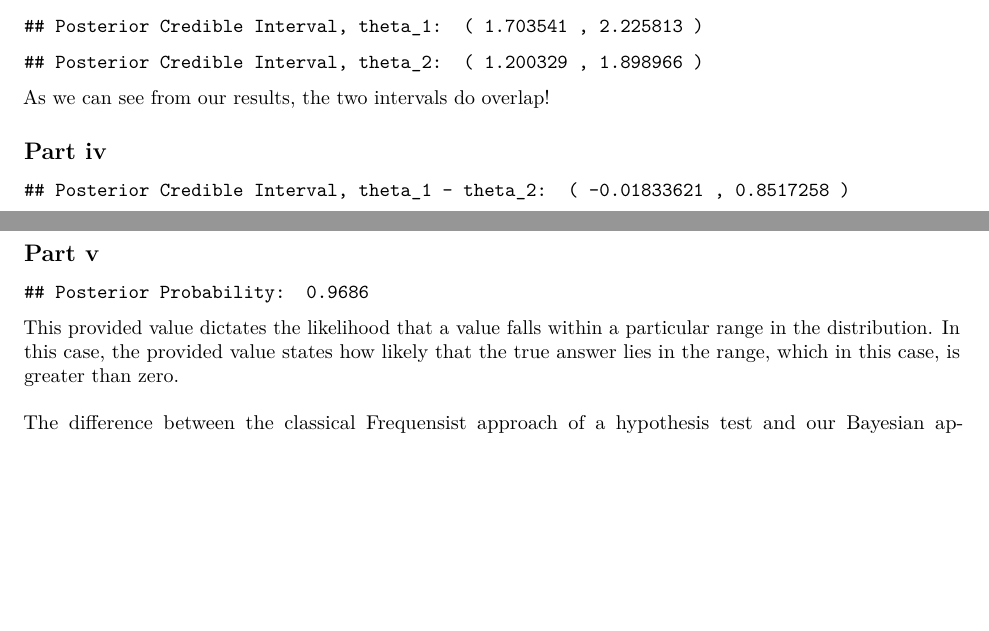
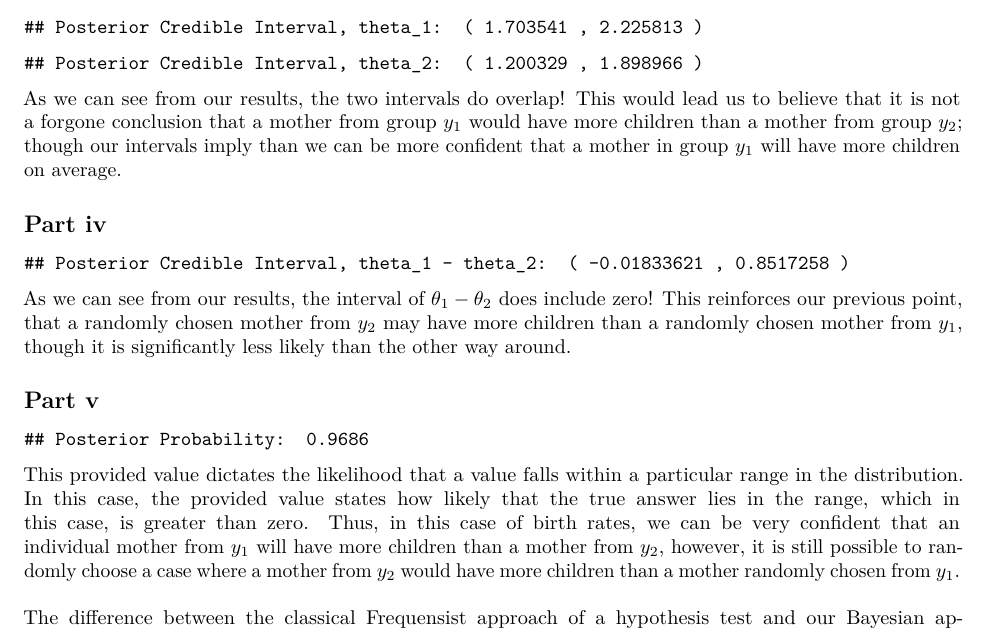
Before and after one commit to Elliot3/STAT525, an R Markdown document (HW02/HW02.Rmd): two parts of pages 4 and 5 of 9 before the commit and part of page 5 of 9 after it, the two joined at a grey line, cut so that both start at the same text, the shorter picture padded with empty space. Rendered offline with R 4.5, knitr and Pandoc, then LaTeX, with nearby package versions; code that draws random numbers runs with fixed seeds of ours.

Commit message:
hw02 final final version

````diff
--- a/HW02/HW02.Rmd
+++ b/HW02/HW02.Rmd
@@ -335,7 +337,7 @@ cat("Posterior Credible Interval, theta_2: ", "(", hpd_int_y2[1], ",", hpd_int_y
 
 ```
 
-As we can see from our results, the two intervals do overlap!
+As we can see from our results, the two intervals do overlap! This would lead us to believe that it is not a forgone conclusion that a mother from group $y_1$ would have more children than a mother from group $y_2$; though our intervals imply than we can be more confident that a mother in group $y_1$ will have more children on average.
 
 ## Part iv
 
@@ -359,7 +361,7 @@ cat("Posterior Credible Interval, theta_1 - theta_2: ", "(", diff_int[1], ",", d
 
 ```
 
-As we can see from our results, the interval of $\theta_1 - \theta_2$ does include zero!
+As we can see from our results, the interval of $\theta_1 - \theta_2$ does include zero! This reinforces our previous point, that a randomly chosen mother from $y_2$ may have more children than a randomly chosen mother from $y_1$, though it is significantly less likely than the other way around.
 
 ## Part v
 
@@ -371,7 +373,7 @@ cat("Posterior Probability: ", post_prob)
 
 ```
 
-This provided value dictates the likelihood that a value falls within a particular range in the distribution. In this case, the provided value states how likely that the true answer lies in the range, which in this case, is greater than zero.
+This provided value dictates the likelihood that a value falls within a particular range in the distribution. In this case, the provided value states how likely that the true answer lies in the range, which in this case, is greater than zero. Thus, in this case of birth rates, we can be very confident that an individual mother from $y_1$ will have more children than a mother from $y_2$, however, it is still possible to randomly choose a case where a mother from $y_2$ would have more children than a mother randomly chosen from $y_1$.
 \newline
 \newline
 The difference between the classical Frequensist approach of a hypothesis test and our Bayesian approach is that the Frequentists believe that our statistic in question is an unknown, but fixed, number, whereas Bayesians believes that it is an unknown distribution. As a result, the Bayesian approach allows us to say whether or not a true answer lies in a given range, while the Frequentist approach relies heavily on weakly defined constraints ("data more extreme") to determine the probability that we are making an error when accepting our Null Hypothesis as true (such as whether a parameter equals a pre-defined value).
````
Also changed, not shown: HW02/HW02.pdf, HW02/HW02.Rmd (2 more changed lines).
